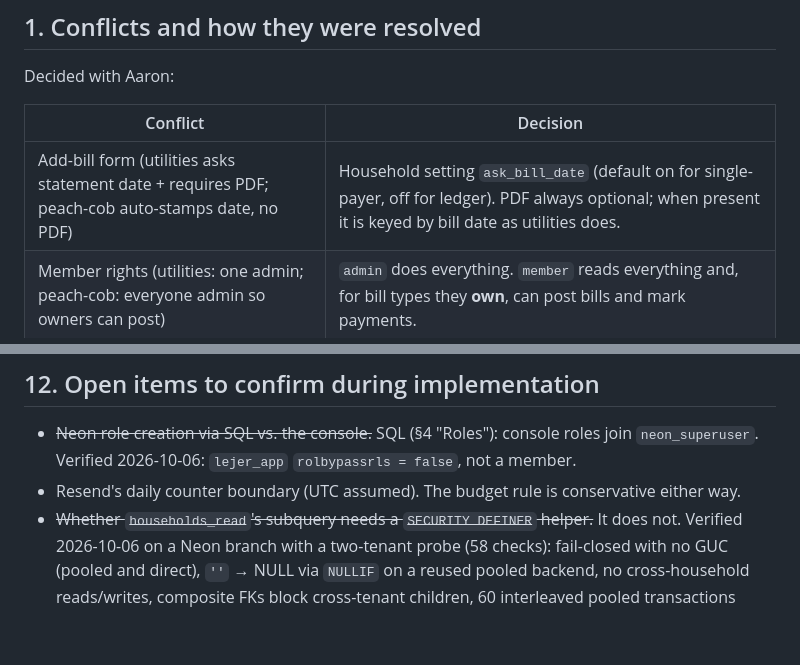
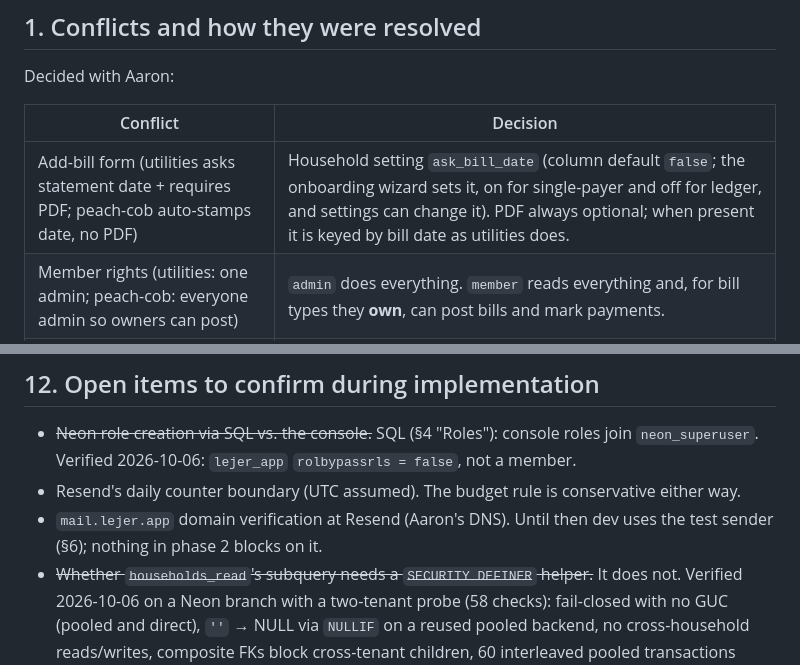
Before and after one commit to aaronperkel/lejer, a Markdown page: DESIGN.md, 2 parts joined by grey strips. Rendered like a GitHub page; blank space fills up the shorter version.

```diff
--- a/DESIGN.md
+++ b/DESIGN.md
@@ -52,7 +52,7 @@ Decided with Aaron:
 
 | Conflict | Decision |
 |---|---|
-| Add-bill form (utilities asks statement date + requires PDF; peach-cob auto-stamps date, no PDF) | Household setting `ask_bill_date` (default on for single-payer, off for ledger). PDF always optional; when present it is keyed by bill date as utilities does. |
+| Add-bill form (utilities asks statement date + requires PDF; peach-cob auto-stamps date, no PDF) | Household setting `ask_bill_date` (column default `false`; the onboarding wizard sets it, on for single-payer and off for ledger, and settings can change it). PDF always optional; when present it is keyed by bill date as utilities does. |
 | Member rights (utilities: one admin; peach-cob: everyone admin so owners can post) | `admin` does everything. `member` reads everything and, for bill types they **own**, can post bills and mark payments. |
 | Demo mode | `APP_DEMO_MODE` is gone. A hosted `/demo` on lejer.app shows the app without an account. |
 | Next.js version | 16 (`proxy.ts`, Turbopack). |
@@ -619,6 +651,8 @@ Put them in `.env.import.local` as `SRC_UTIL_DB_*`, `SRC_UTIL_BLOB_TOKEN`, `SRC_
 - ~~Neon role creation via SQL vs. the console.~~ SQL (§4 "Roles"): console roles join
   `neon_superuser`. Verified 2026-10-06: `lejer_app` `rolbypassrls = false`, not a member.
 - Resend's daily counter boundary (UTC assumed). The budget rule is conservative either way.
+- `mail.lejer.app` domain verification at Resend (Aaron's DNS). Until then dev uses the test
+  sender (§6); nothing in phase 2 blocks on it.
 - ~~Whether `households_read`'s subquery needs a `SECURITY DEFINER` helper.~~ It does not.
   Verified 2026-10-06 on a Neon branch with a two-tenant probe (58 checks): fail-closed with
   no GUC (pooled and direct), `''` → NULL via `NULLIF` on a reused pooled backend, no
```
Also changed, not shown: other parts of DESIGN.md (+40 -8 lines), CLAUDE.md (+42 -10 lines).
